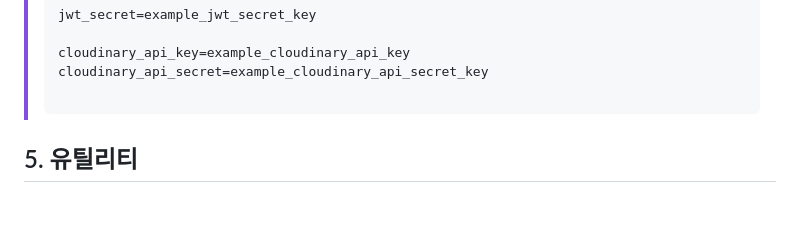
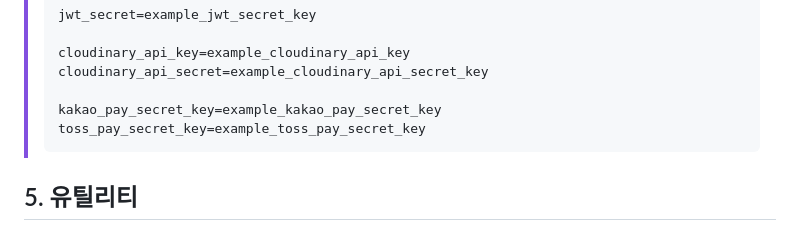
Before and after one commit to eenen123123/final_project_backend, a Markdown page: README.md, the part around the change. Drawn GitHub-style; blank space fills up the shorter version.

Commit message:
환경변수 관련 내용 추가

````diff
--- a/README.md
+++ b/README.md
@@ -107,6 +107,8 @@ flowchart TD
 > cloudinary_api_key=example_cloudinary_api_key
 > cloudinary_api_secret=example_cloudinary_api_secret_key
 >
+> kakao_pay_secret_key=example_kakao_pay_secret_key
+> toss_pay_secret_key=example_toss_pay_secret_key
 > ```
 
 ## 5. 유틸리티
````
